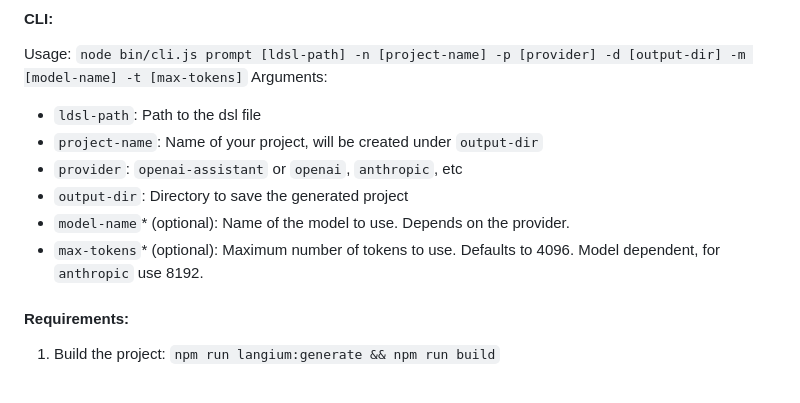
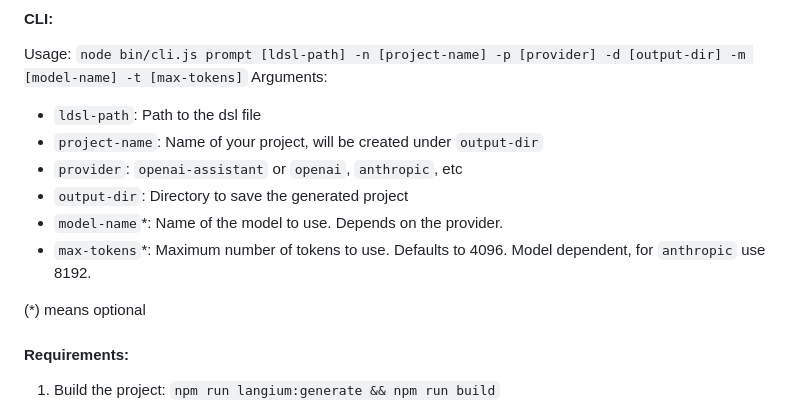
Before and after one commit to TypeFox/semiformal-web-apps, a Markdown page: README.md, the part around the change. Drawn GitHub-style.

Commit message:
readme++

```diff
--- a/README.md
+++ b/README.md
@@ -18,8 +18,10 @@ Arguments:
 - `project-name`: Name of your project, will be created under `output-dir`
 - `provider`: `openai-assistant` or `openai`, `anthropic`, etc
 - `output-dir`: Directory to save the generated project
-- `model-name`* (optional): Name of the model to use. Depends on the provider.
-- `max-tokens`* (optional): Maximum number of tokens to use. Defaults to 4096. Model dependent, for `anthropic` use 8192.
+- `model-name`*: Name of the model to use. Depends on the provider.
+- `max-tokens`*: Maximum number of tokens to use. Defaults to 4096. Model dependent, for `anthropic` use 8192.
+
+(*) means optional
 
 #### Requirements:
 1. Build the project: `npm run langium:generate && npm run build`
```
